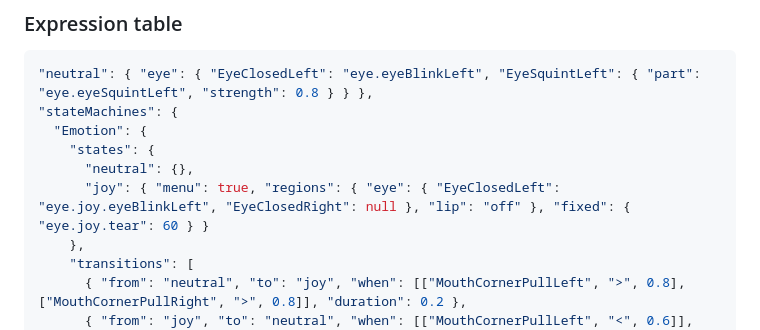
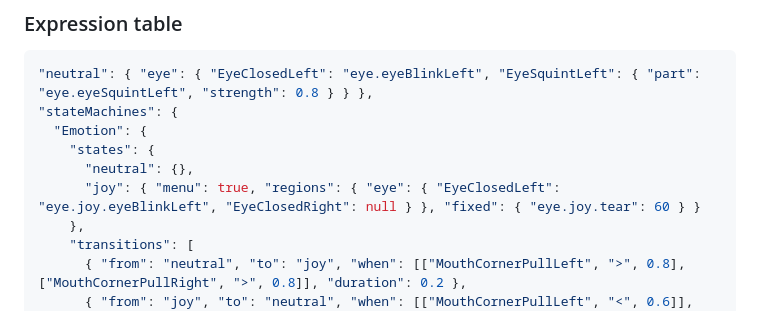
Before and after one commit to kmnk/VRChat_FaceTrackingGenerator, a Markdown page: README.md, the part around the change. Rendered like a GitHub page.

```diff
--- a/README.md
+++ b/README.md
@@ -266,7 +266,7 @@ How perfect sync, VRChat's Face Tracking section and FTG correspond, with source
   "Emotion": {
     "states": {
       "neutral": {},
-      "joy": { "menu": true, "regions": { "eye": { "EyeClosedLeft": "eye.joy.eyeBlinkLeft", "EyeClosedRight": null }, "lip": "off" }, "fixed": { "eye.joy.tear": 60 } }
+      "joy": { "menu": true, "regions": { "eye": { "EyeClosedLeft": "eye.joy.eyeBlinkLeft", "EyeClosedRight": null } }, "fixed": { "eye.joy.tear": 60 } }
     },
     "transitions": [
       { "from": "neutral", "to": "joy", "when": [["MouthCornerPullLeft", ">", 0.8], ["MouthCornerPullRight", ">", 0.8]], "duration": 0.2 },
```
Also changed, not shown: docs/manual-ja/README.md (+3 -4 lines), docs/manual-ja/images/face-view-joy.png, docs/manual-ja/images/state-machine.png.
